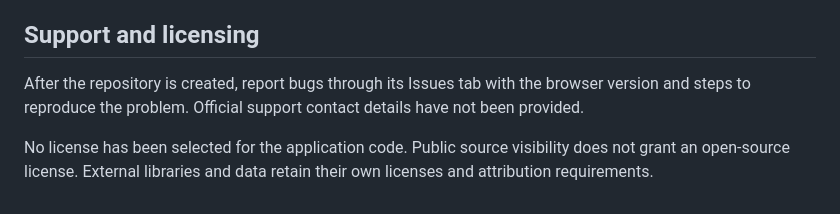
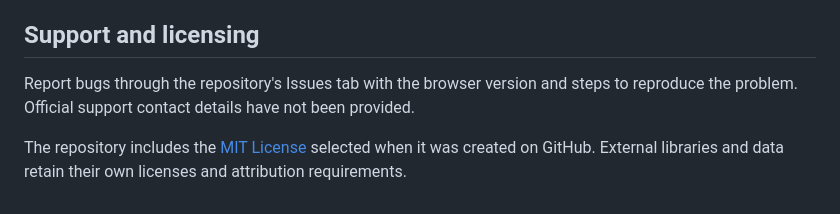
Before and after one commit to Manikumar09/ZoneSync, a Markdown page: README.md, the part around the change. GitHub-like rendering.

Commit message:
Document the MIT license from the GitHub repository

```diff
--- a/README.md
+++ b/README.md
@@ -153,6 +153,6 @@ No custom domain is configured. Use the Pages address after deployment succeeds.
 
 ## Support and licensing
 
-After the repository is created, report bugs through its Issues tab with the browser version and steps to reproduce the problem. Official support contact details have not been provided.
+Report bugs through the repository's Issues tab with the browser version and steps to reproduce the problem. Official support contact details have not been provided.
 
-No license has been selected for the application code. Public source visibility does not grant an open-source license. External libraries and data retain their own licenses and attribution requirements.
+The repository includes the [MIT License](LICENSE) selected when it was created on GitHub. External libraries and data retain their own licenses and attribution requirements.
```
